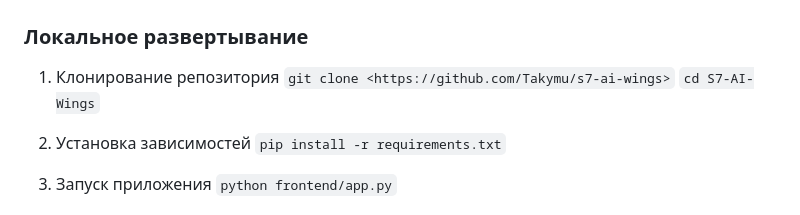
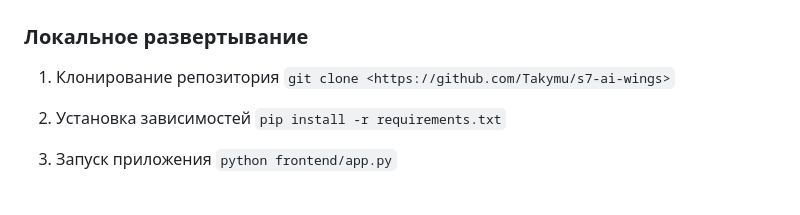
Before and after one commit to Takymu/s7-ai-wings, a Markdown page: Tech/README.md, the part around the change. Drawn GitHub-style.

Commit message:
Description fixed

```diff
--- a/Tech/README.md
+++ b/Tech/README.md
@@ -53,7 +53,6 @@
 
 1. Клонирование репозитория
 `git clone <https://github.com/Takymu/s7-ai-wings>`
-`cd S7-AI-Wings`
 
 2. Установка зависимостей
 `pip install -r requirements.txt`
```
